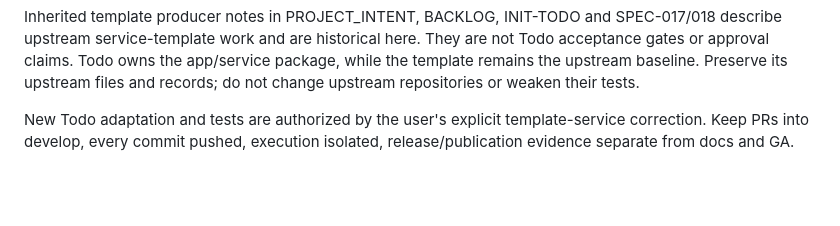
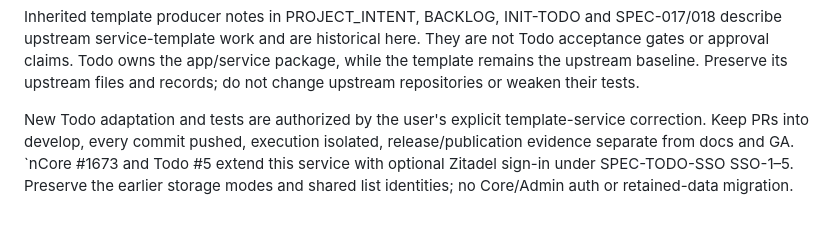
Before and after one commit to service-lasso/lasso-todo, a Markdown page: .governance/project/PROJECT_INTENT.md, the part around the change. Drawn GitHub-style; blank space fills up the shorter version.

Commit message:
spec: define optional Todo OIDC consumer (#5)

```diff
--- a/.governance/project/PROJECT_INTENT.md
+++ b/.governance/project/PROJECT_INTENT.md
@@ -20,3 +20,4 @@ This is service-lasso/lasso-todo, generated by GitHub from service-lasso/service
 Inherited template producer notes in PROJECT_INTENT, BACKLOG, INIT-TODO and SPEC-017/018 describe upstream service-template work and are historical here. They are not Todo acceptance gates or approval claims. Todo owns the app/service package, while the template remains the upstream baseline. Preserve its upstream files and records; do not change upstream repositories or weaken their tests.
 
 New Todo adaptation and tests are authorized by the user's explicit template-service correction. Keep PRs into develop, every commit pushed, execution isolated, release/publication evidence separate from docs and GA.
+`nCore #1673 and Todo #5 extend this service with optional Zitadel sign-in under SPEC-TODO-SSO SSO-1–5. Preserve the earlier storage modes and shared list identities; no Core/Admin auth or retained-data migration.
```
Also changed, not shown: .governance/specs/SPEC-TODO-SSO.md (added, +7 -0 lines).
